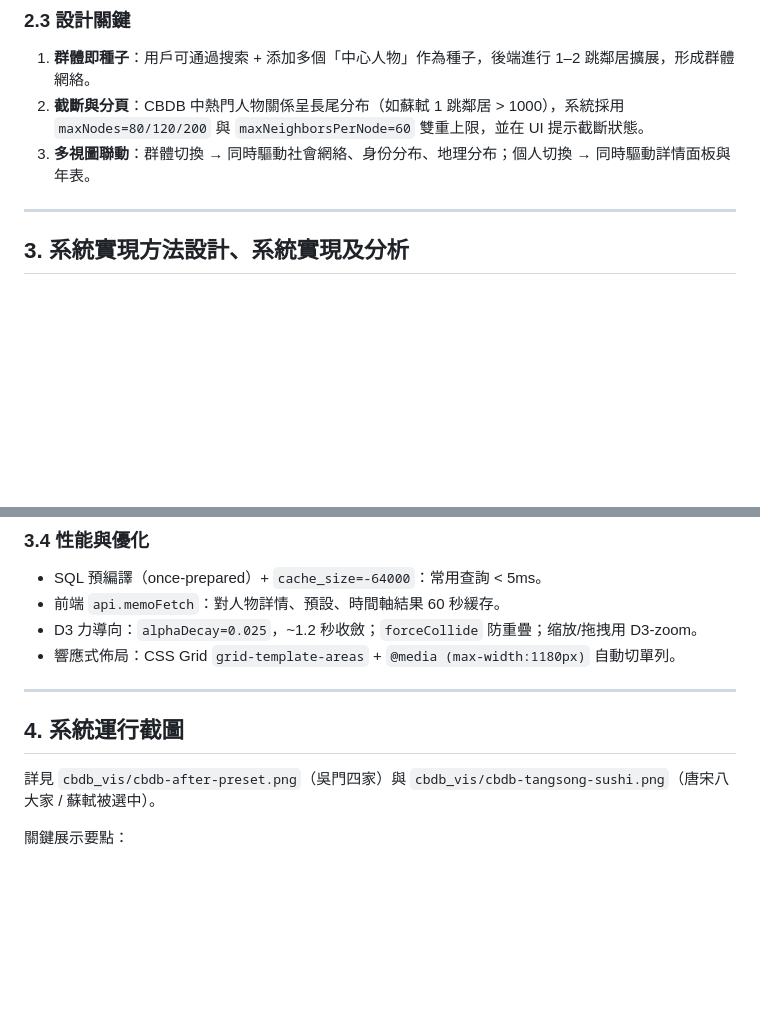
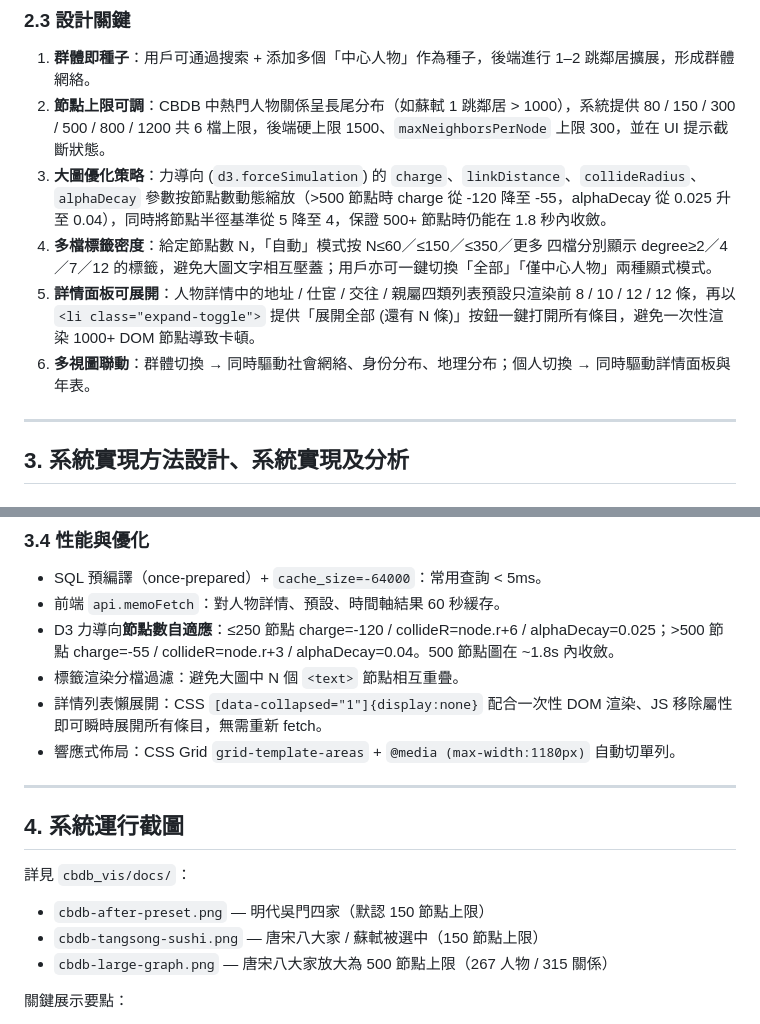
Before and after one commit to ceng10086/HistoryGroupVisualAnalysis, a Markdown page: cbdb_vis/docs/REPORT.md, 2 parts joined by grey strips. GitHub-like rendering; blank space fills up the shorter version.

```diff
--- a/cbdb_vis/docs/REPORT.md
+++ b/cbdb_vis/docs/REPORT.md
@@ -49,8 +49,11 @@ CBDB 在 SQLite 中以高度規範化形式存儲：
 
 ### 2.3 設計關鍵
 1. **群體即種子**：用戶可通過搜索 + 添加多個「中心人物」作為種子，後端進行 1–2 跳鄰居擴展，形成群體網絡。
-2. **截斷與分頁**：CBDB 中熱門人物關係呈長尾分布（如蘇軾 1 跳鄰居 > 1000），系統採用 `maxNodes=80/120/200` 與 `maxNeighborsPerNode=60` 雙重上限，並在 UI 提示截斷狀態。
-3. **多視圖聯動**：群體切換 → 同時驅動社會網絡、身份分布、地理分布；個人切換 → 同時驅動詳情面板與年表。
+2. **節點上限可調**：CBDB 中熱門人物關係呈長尾分布（如蘇軾 1 跳鄰居 > 1000），系統提供 80 / 150 / 300 / 500 / 800 / 1200 共 6 檔上限，後端硬上限 1500、`maxNeighborsPerNode` 上限 300，並在 UI 提示截斷狀態。
+3. **大圖優化策略**：力導向 (`d3.forceSimulation`) 的 `charge`、`linkDistance`、`collideRadius`、`alphaDecay` 參數按節點數動態縮放（>500 節點時 charge 從 -120 降至 -55，alphaDecay 從 0.025 升至 0.04），同時將節點半徑基準從 5 降至 4，保證 500+ 節點時仍能在 1.8 秒內收斂。
+4. **多檔標籤密度**：給定節點數 N，「自動」模式按 N≤60／≤150／≤350／更多 四檔分別顯示 degree≥2／4／7／12 的標籤，避免大圖文字相互壓蓋；用戶亦可一鍵切換「全部」「僅中心人物」兩種顯式模式。
+5. **詳情面板可展開**：人物詳情中的地址 / 仕宦 / 交往 / 親屬四類列表預設只渲染前 8 / 10 / 12 / 12 條，再以 `<li class="expand-toggle">` 提供「展開全部 (還有 N 條)」按鈕一鍵打開所有條目，避免一次性渲染 1000+ DOM 節點導致卡頓。
+6. **多視圖聯動**：群體切換 → 同時驅動社會網絡、身份分布、地理分布；個人切換 → 同時驅動詳情面板與年表。
 
 ---
 
@@ -115,14 +118,19 @@ app.js (orchestration)
 ### 3.4 性能與優化
 * SQL 預編譯（once-prepared）+ `cache_size=-64000`：常用查詢 < 5ms。
 * 前端 `api.memoFetch`：對人物詳情、預設、時間軸結果 60 秒緩存。
-* D3 力導向：`alphaDecay=0.025`，~1.2 秒收斂；`forceCollide` 防重疊；缩放/拖拽用 D3-zoom。
+* D3 力導向**節點數自適應**：≤250 節點 charge=-120 / collideR=node.r+6 / alphaDecay=0.025；>500 節點 charge=-55 / collideR=node.r+3 / alphaDecay=0.04。500 節點圖在 ~1.8s 內收斂。
+* 標籤渲染分檔過濾：避免大圖中 N 個 `<text>` 節點相互重疊。
+* 詳情列表懶展開：CSS `[data-collapsed="1"]{display:none}` 配合一次性 DOM 渲染、JS 移除屬性即可瞬時展開所有條目，無需重新 fetch。
 * 響應式佈局：CSS Grid `grid-template-areas` + `@media (max-width:1180px)` 自動切單列。
 
 ---
 
 ## 4. 系統運行截圖
 
-詳見 `cbdb_vis/cbdb-after-preset.png`（吳門四家）與 `cbdb_vis/cbdb-tangsong-sushi.png`（唐宋八大家 / 蘇軾被選中）。
+詳見 `cbdb_vis/docs/`：
+- `cbdb-after-preset.png` — 明代吳門四家（默認 150 節點上限）
+- `cbdb-tangsong-sushi.png` — 唐宋八大家 / 蘇軾被選中（150 節點上限）
+- `cbdb-large-graph.png` — 唐宋八大家放大為 500 節點上限（267 人物 / 315 關係）
 
 關鍵展示要點：
 1. 上方搜索條 + 中心人物 chip + 預設群體下拉 + 關係層級 / 節點上限參數；
```
Also changed, not shown: README.md (+7 -4 lines), cbdb_vis/README.md (+24 -20 lines), cbdb_vis/docs/cbdb-large-graph.png (added), 9 other files.
